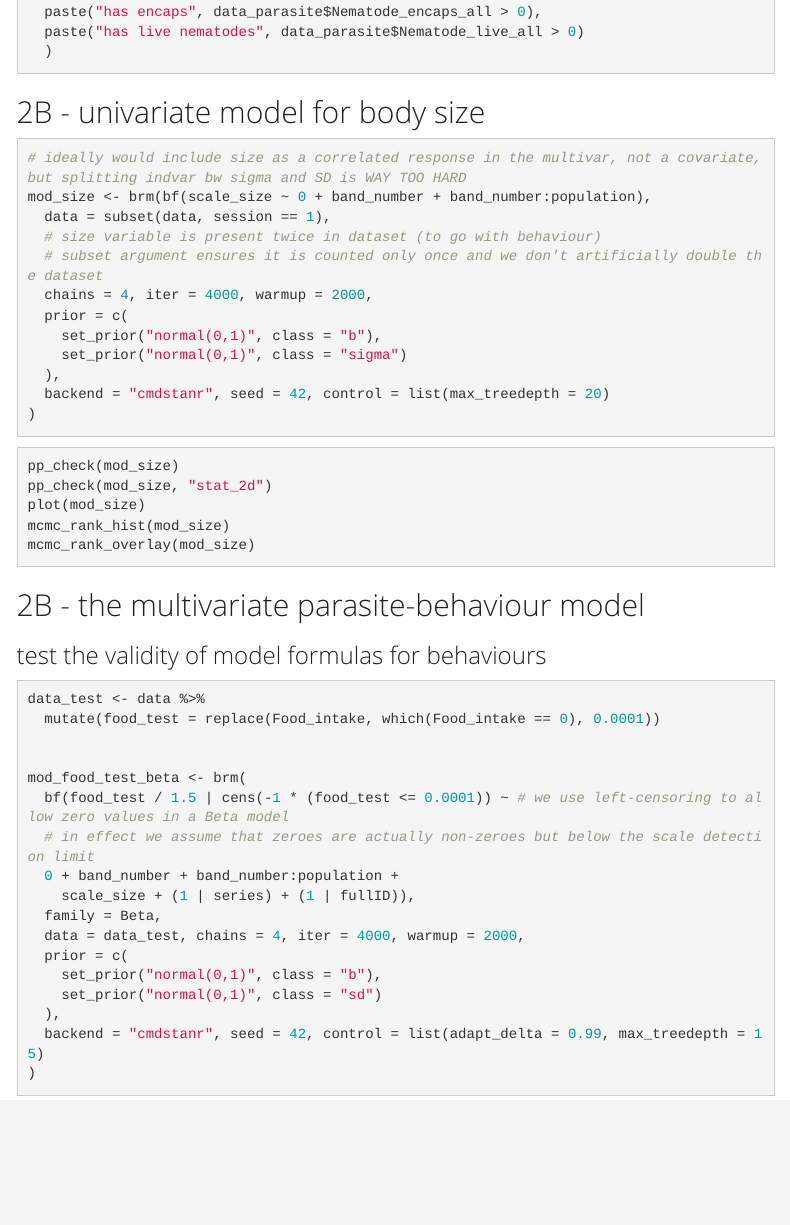
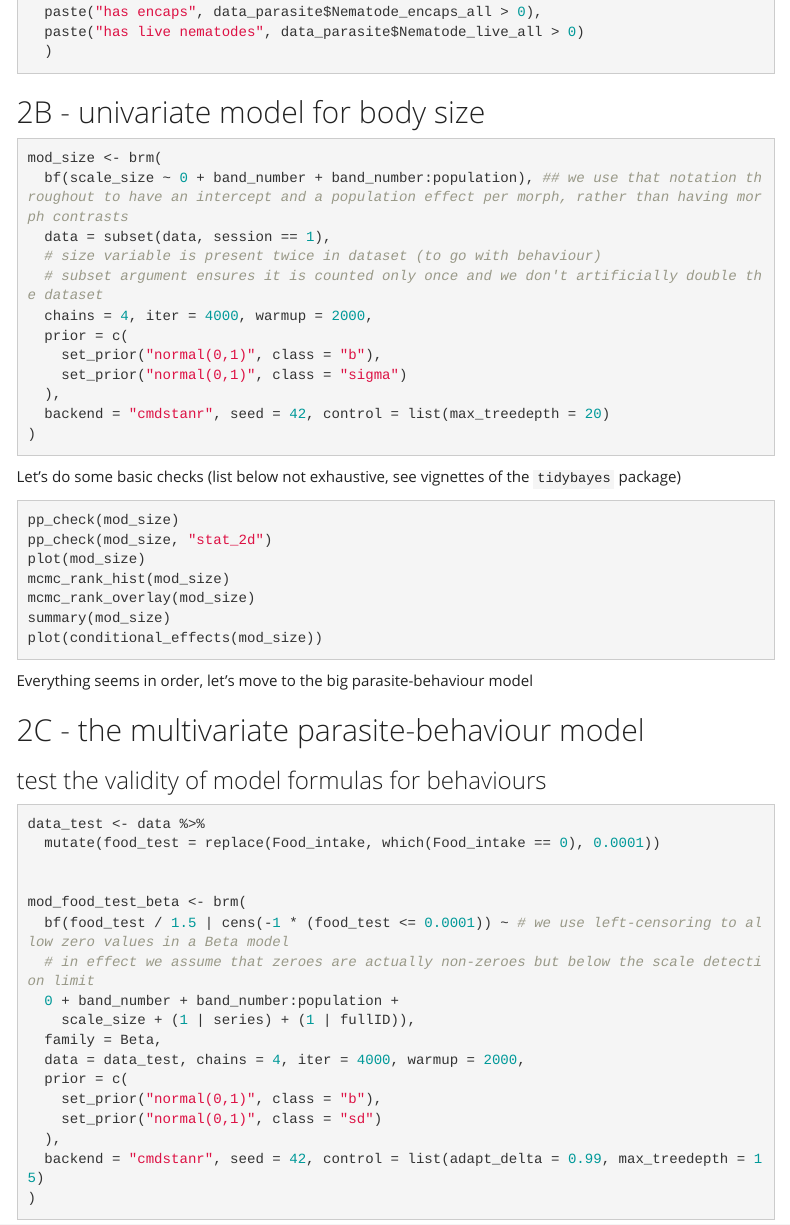
Before and after one commit to mdahirel/cepaea-parasite-behaviour-2019, an R Markdown document (R/cepaea_2019_script.Rmd): the page in a window 1100 px wide, from 4290 px down. Rendered offline with R 4.5, knitr and Pandoc, with nearby package versions; a font, style sheet, LaTeX package, included part or bibliography that could not be used is replaced or left out; menus at the side of the page are left out.

Commit message:
size model cleaned

````diff
--- a/R/cepaea_2019_script.Rmd
+++ b/R/cepaea_2019_script.Rmd
@@ -211,8 +211,8 @@ table(
 ## 2B - univariate model for body size
 
 ```{r}
-# ideally would include size as a correlated response in the multivar, not a covariate, but splitting indvar bw sigma and SD is WAY TOO HARD
-mod_size <- brm(bf(scale_size ~ 0 + band_number + band_number:population),
+mod_size <- brm(
+  bf(scale_size ~ 0 + band_number + band_number:population), ## we use that notation throughout to have an intercept and a population effect per morph, rather than having morph contrasts
   data = subset(data, session == 1),
   # size variable is present twice in dataset (to go with behaviour)
   # subset argument ensures it is counted only once and we don't artificially double the dataset
@@ -225,6 +225,7 @@ mod_size <- brm(bf(scale_size ~ 0 + band_number + band_number:population),
 )
 ```
 
+Let's do some basic checks (list below not exhaustive, see vignettes of the `tidybayes` package)
 
 ```{r}
 pp_check(mod_size)
@@ -232,9 +233,14 @@ pp_check(mod_size, "stat_2d")
 plot(mod_size)
 mcmc_rank_hist(mod_size)
 mcmc_rank_overlay(mod_size)
+summary(mod_size)
+plot(conditional_effects(mod_size))
 ```
 
-## 2B - the multivariate parasite-behaviour model
+Everything seems in order, let's move to the big parasite-behaviour model
+
+
+## 2C - the multivariate parasite-behaviour model
 
 
 ### test the validity of model formulas for behaviours
````
